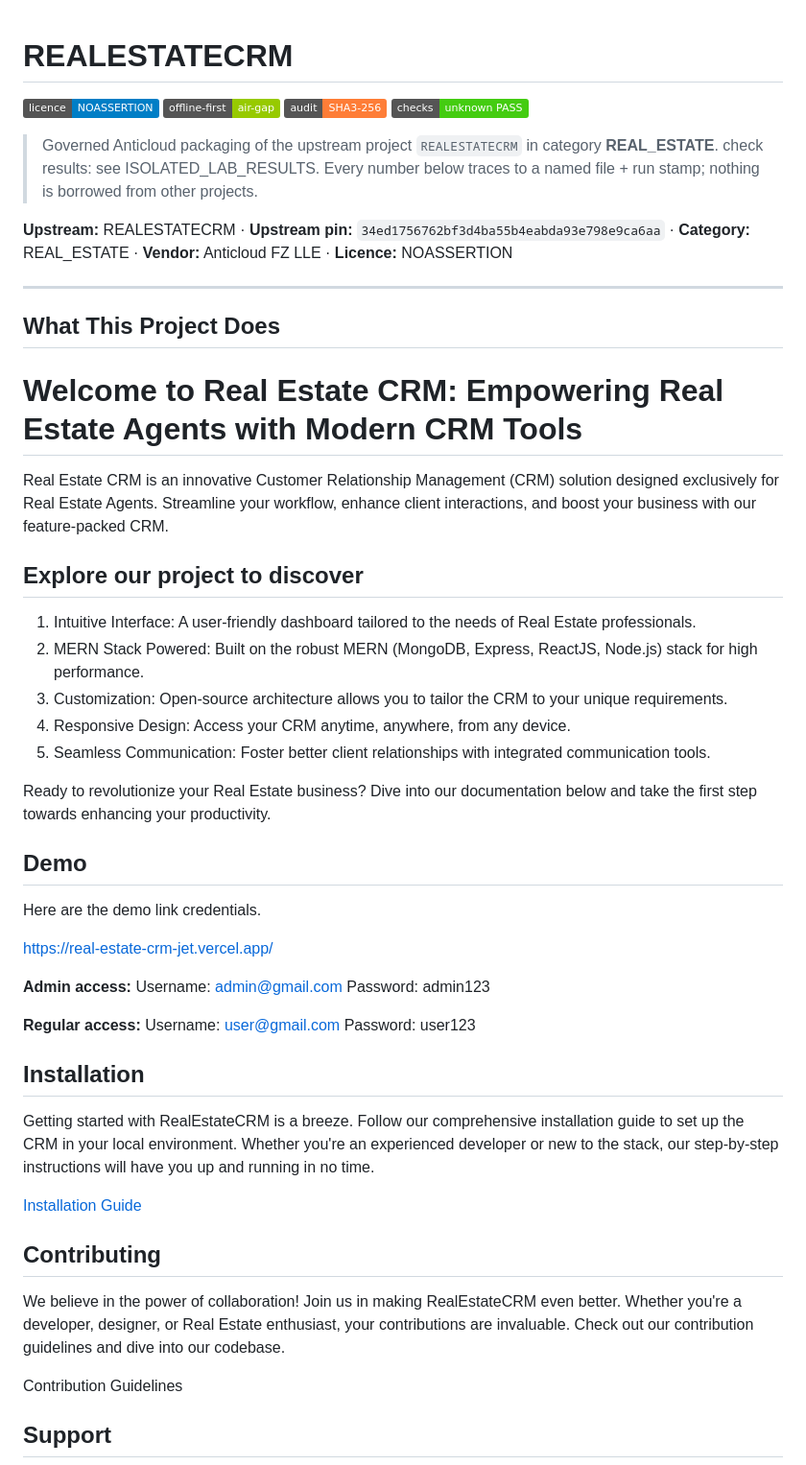
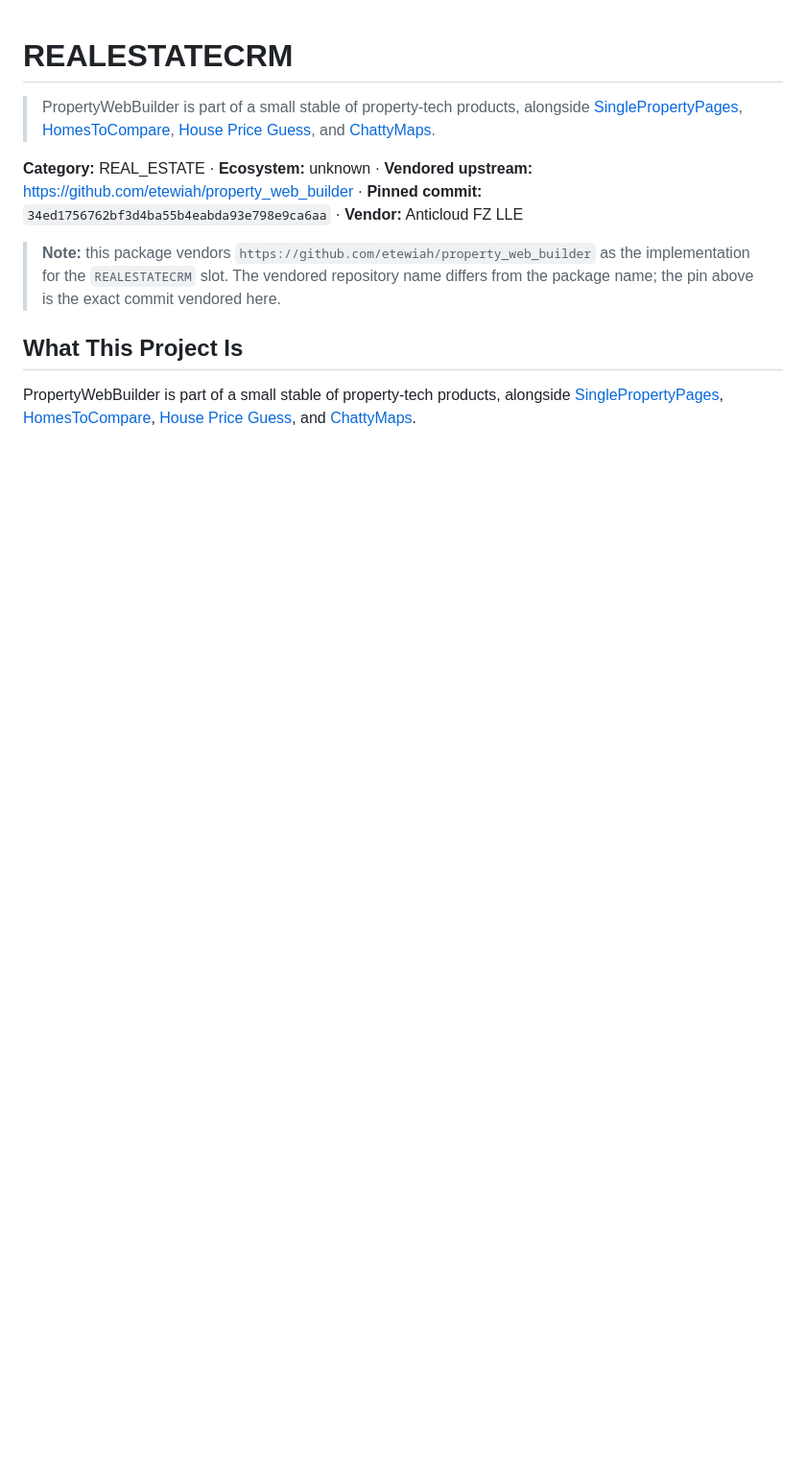
Before and after one commit to the-anticloud/anticloud-realestatecrm, a Markdown page: README.md, the part around one of its changes. Shown at 96% size. Drawn GitHub-style; badges without logos; blank space fills up the shorter version.

```diff
--- a/README.md
+++ b/README.md
@@ -1,54 +1,12 @@
 # REALESTATECRM
 
-![licence](https://img.shields.io/badge/licence-NOASSERTION-blue) ![offline-first](https://img.shields.io/badge/offline--first-air--gap-green) ![audit](https://img.shields.io/badge/audit-SHA3--256-orange) ![checks](https://img.shields.io/badge/checks-unknown_PASS-brightgreen)
+> PropertyWebBuilder is part of a small stable of property-tech products, alongside [SinglePropertyPages](https://singlepropertypages.com), [HomesToCompare](https://homestocompare.com), [House Price Guess](https://housepriceguess.com), and [ChattyMaps](https://chattymaps.com).
 
-> Governed Anticloud packaging of the upstream project `REALESTATECRM` in category **REAL_ESTATE**. check results: see ISOLATED_LAB_RESULTS. Every number below traces to a named file + run stamp; nothing is borrowed from other projects.
+**Category:** REAL_ESTATE · **Ecosystem:** unknown · **Vendored upstream:** https://github.com/etewiah/property_web_builder · **Pinned commit:** `34ed1756762bf3d4ba55b4eabda93e798e9ca6aa` · **Vendor:** Anticloud FZ LLE
 
-**Upstream:** REALESTATECRM · **Upstream pin:** `34ed1756762bf3d4ba55b4eabda93e798e9ca6aa` · **Category:** REAL_ESTATE · **Vendor:** Anticloud FZ LLE · **Licence:** NOASSERTION
+> **Note:** this package vendors `https://github.com/etewiah/property_web_builder` as the implementation for the `REALESTATECRM` slot. The vendored repository name differs from the package name; the pin above is the exact commit vendored here.
 
----
+## What This Project Is
 
-## What This Project Does
+PropertyWebBuilder is part of a small stable of property-tech products, alongside [SinglePropertyPages](https://singlepropertypages.com), [HomesToCompare](https://homestocompare.com), [House Price Guess](https://housepriceguess.com), and [ChattyMaps](https://chattymaps.com).
 
-# Welcome to Real Estate CRM: Empowering Real Estate Agents with Modern CRM Tools
-
-Real Estate CRM is an innovative Customer Relationship Management (CRM) solution designed exclusively for Real Estate Agents. Streamline your workflow, enhance client interactions, and boost your business with our feature-packed CRM.
-
-## **Explore our project to discover**
-
-1. Intuitive Interface: A user-friendly dashboard tailored to the needs of Real Estate professionals.
-2. MERN Stack Powered: Built on the robust MERN (MongoDB, Express, ReactJS, Node.js) stack for high performance.
-3. Customization: Open-source architecture allows you to tailor the CRM to your unique requirements.
-4. Responsive Design: Access your CRM anytime, anywhere, from any device.
-5. Seamless Communication: Foster better client relationships with integrated communication tools.
-
-Ready to revolutionize your Real Estate business? Dive into our documentation below and take the first step towards enhancing your productivity.
-
-## **Demo**
-
-Here are the demo link credentials.
-
-https://real-estate-crm-jet.vercel.app/
-
-**Admin access:**
-Username: admin@gmail.com
-Password: admin123
-
-**Regular access:**
-Username: user@gmail.com
-Password: user123
-
-## **Installation**
-
-Getting started with RealEstateCRM is a breeze. Follow our comprehensive installation guide to set up the CRM in your local environment. Whether you're an experienced developer or new to the stack, our step-by-step instructions will have you up and running in no time.
-
-[Installation Guide](https://github.com/prolinkinfo/RealEstateCRM/discussions/2)
-
-## **Contributing**
-
-We believe in the power of collaboration! Join us in making RealEstateCRM even better. Whether you're a developer, designer, or Real Estate enthusiast, your contributions are invaluable. Check out our contribution guidelines and dive into our codebase.
-
-Contribution Guidelines
-
-## **Support**
-
```
Also changed, not shown: other parts of README.md (+38 -104 lines).
